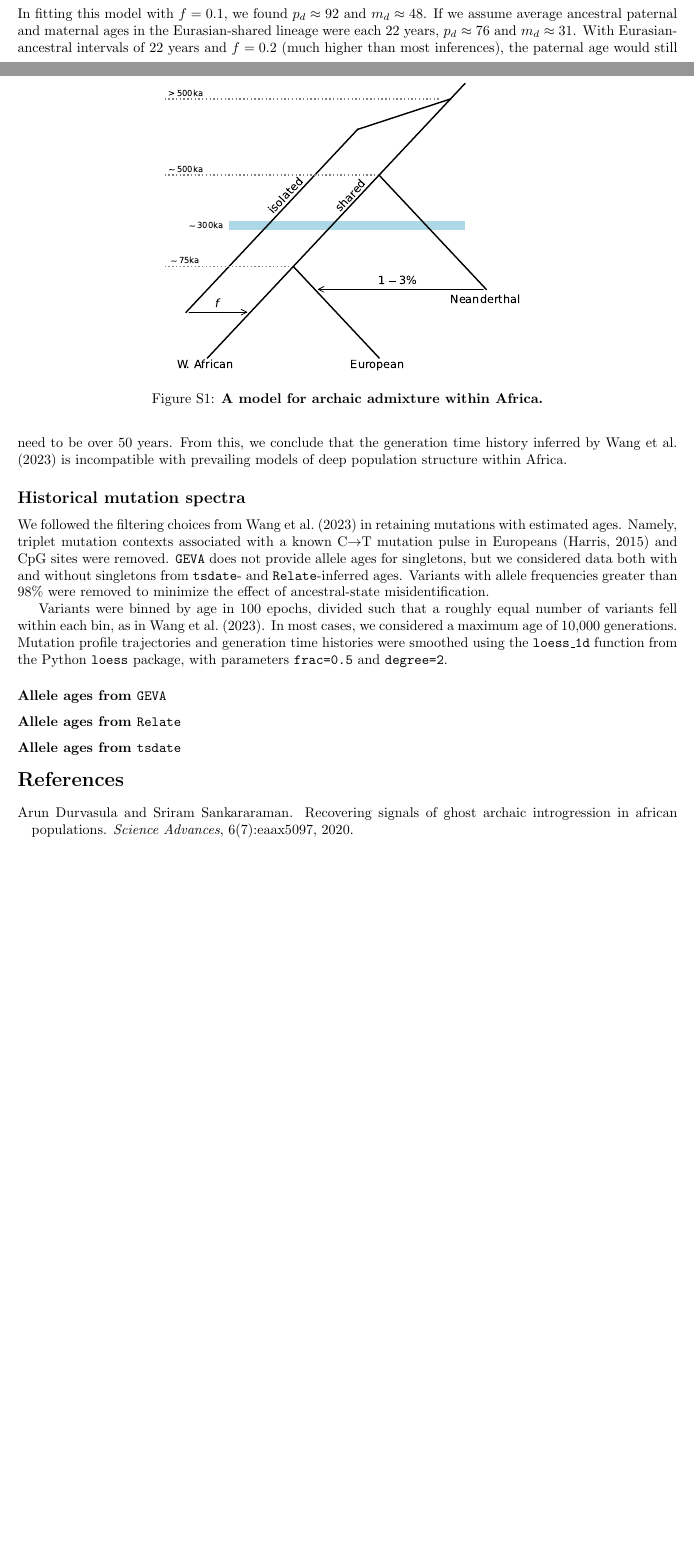
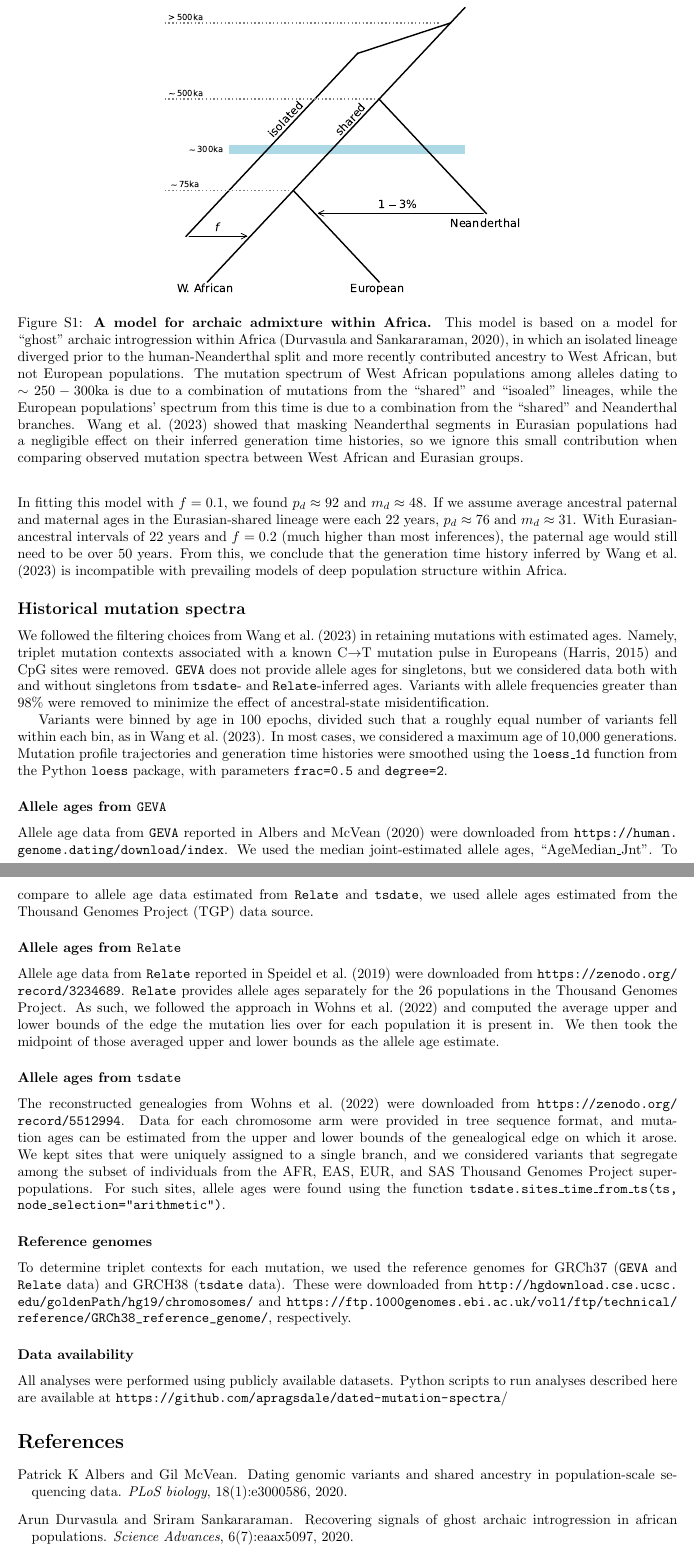
Before and after one commit to apragsdale/dated-mutation-spectra, a LaTeX document (doc/supplement.tex): two parts of pages 1 and 2 of 16 before the commit and two parts of pages 2 and 3 of 16 after it, joined at a grey line, cut so that both start at the same text, the shorter picture padded with empty space. Compiled offline with pdfLaTeX; a missing bibliography style is replaced by a similar one.

Commit message:
more filling in supplement

```diff
--- a/doc/supplement.tex
+++ b/doc/supplement.tex
@@ -67,11 +67,25 @@ population structure in Africa have been proposed, a history of strict
 isolation between diverged lineages before admixture is more likely to result
 in a signal of differing ancestral generation times.
 
-
 \begin{figure}[h!]
     \centering
     \includegraphics{durvasula_model}
-    \caption{\textbf{A model for archaic admixture within Africa.}}
+    \caption{
+        \textbf{A model for archaic admixture within Africa.} This model is
+        based on a model for ``ghost'' archaic introgression within Africa
+        \citep{durvasula2020recovering}, in which an isolated lineage diverged
+        prior to the human-Neanderthal split and more recently contributed
+        ancestry to West African, but not European populations. The mutation
+        spectrum of West African populations among alleles dating to
+        $\sim250-300$ka is due to a combination of mutations from the
+        ``shared'' and ``isoaled'' lineages, while the European populations'
+        spectrum from this time is due to a combination from the ``shared'' and
+        Neanderthal branches. \citet{wang2023human} showed that masking
+        Neanderthal segments in Eurasian populations had a negligible effect on
+        their inferred generation time histories, so we ignore this small
+        contribution when comparing observed mutation spectra between West
+        African and Eurasian groups.
+    }
     \label{fig:durvasula-model}
 \end{figure}
 
@@ -129,9 +145,46 @@ parameters \texttt{frac=0.5} and \texttt{degree=2}.
 
 \subsubsection*{Allele ages from \GEVA}
 
+Allele age data from \GEVA reported in \citet{albers2020dating} were downloaded
+from \url{https://human.genome.dating/download/index}. We used the median
+joint-estimated allele ages, ``AgeMedian\_Jnt''. To compare to allele age data
+estimated from \relate and \tsdate, we used allele ages estimated from the
+Thousand Genomes Project (TGP) data source.
+
 \subsubsection*{Allele ages from \relate}
 
+Allele age data from \relate reported in \citet{speidel2019method} were
+downloaded from \url{https://zenodo.org/record/3234689}. \relate provides
+allele ages separately for the 26 populations in the Thousand Genomes Project.
+As such, we followed the approach in \citet{wohns2022unified} and computed the
+average upper and lower bounds of the edge the mutation lies over for each
+population it is present in. We then took the midpoint of those averaged
+upper and lower bounds as the allele age estimate.
+
 \subsubsection*{Allele ages from \tsdate}
+
+The reconstructed genealogies from \citet{wohns2022unified} were downloaded
+from \url{https://zenodo.org/record/5512994}. Data for each chromosome arm were
+provided in tree sequence format, and mutation ages can be estimated from the
+upper and lower bounds of the genealogical edge on which it arose. We kept
+sites that were uniquely assigned to a single branch, and we considered
+variants that segregate among the subset of individuals from the AFR, EAS, EUR,
+and SAS Thousand Genomes Project superpopulations. For such sites, allele ages
+were found using the function \texttt{tsdate.sites\_time\_from\_ts(ts,
+node\_selection="arithmetic")}.
+
+\subsubsection*{Reference genomes} To determine triplet contexts for each
+mutation, we used the reference genomes for GRCh37 (\GEVA and \relate data) and
+GRCH38 (\tsdate data). These were downloaded from
+\url{http://hgdownload.cse.ucsc.edu/goldenPath/hg19/chromosomes/} and
+\url{https://ftp.1000genomes.ebi.ac.uk/vol1/ftp/technical/reference/GRCh38_reference_genome/},
+respectively.
+
+\subsubsection*{Data availability}
+
+All analyses were performed using publicly available datasets. Python scripts
+to run analyses described here are available at
+\url{https://github.com/apragsdale/dated-mutation-spectra}/
 
 \bibliographystyle{genetics}
 \bibliography{doc}
```
Also changed, not shown: doc/doc.tex (+25 -24 lines), doc/doc.pdf, doc/supplement.tex (10 more changed lines), 1 other file.
